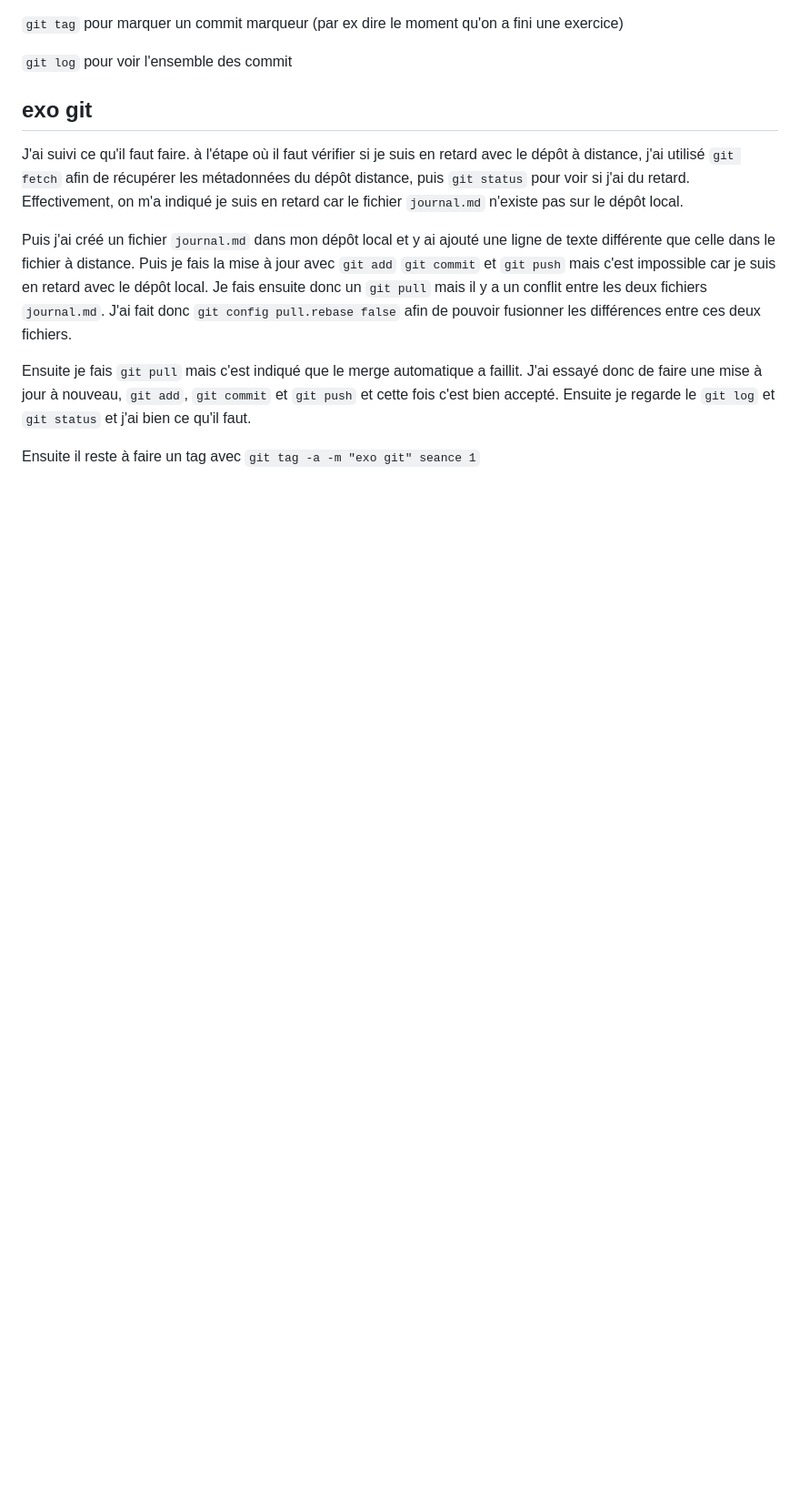
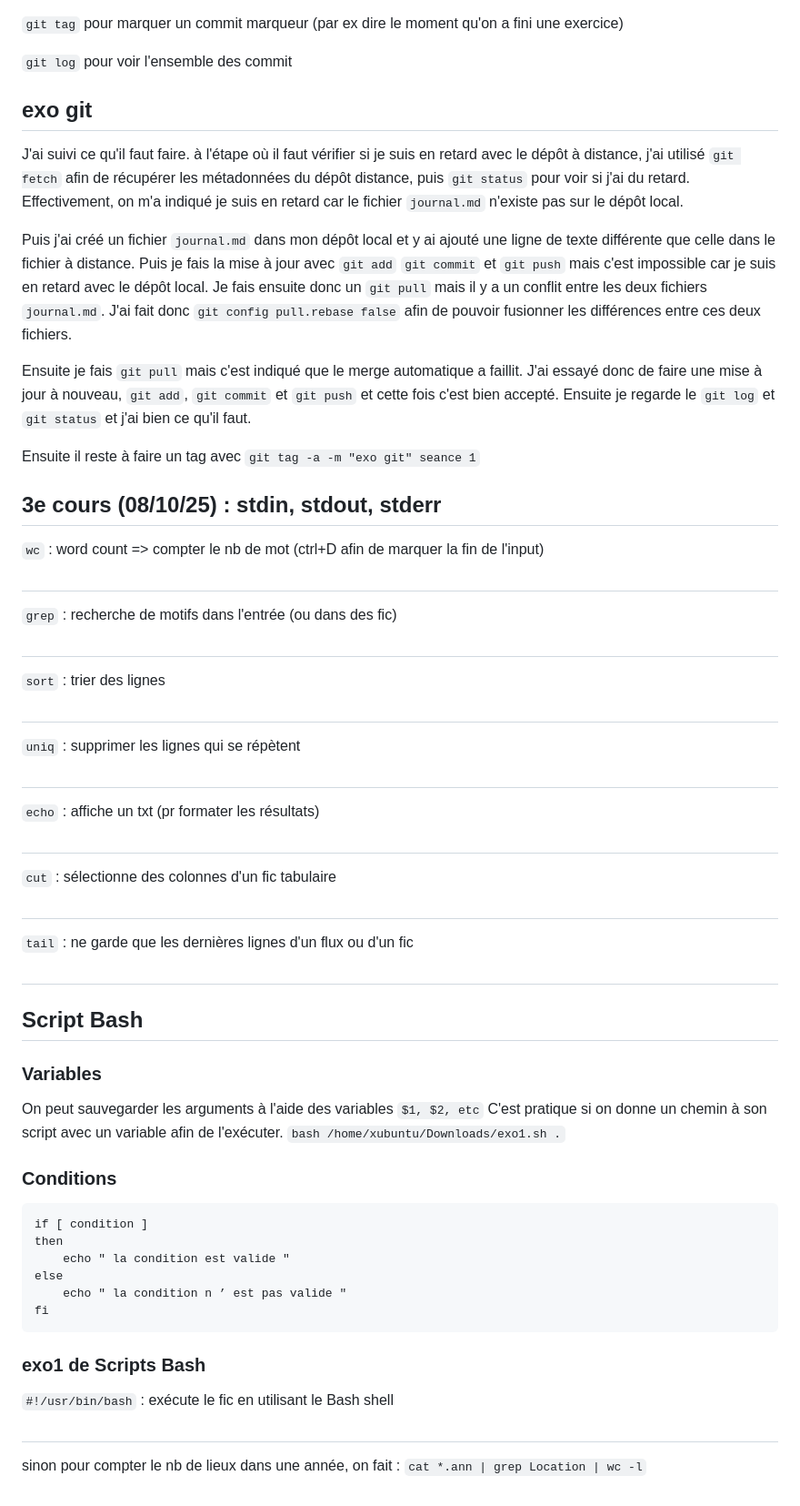
Before and after one commit to wetoir/PPE1-2025, a Markdown page: journal.md, the part around the change. Shown at 91% size. Rendered like a GitHub page; blank space fills up the shorter version.

Commit message:
maj cours3

````diff
--- a/journal.md
+++ b/journal.md
@@ -56,3 +56,38 @@ J'ai essayé donc de faire une mise à jour à nouveau, `git add`, `git commit`
 Ensuite je regarde le `git log` et `git status` et j'ai bien ce qu'il faut.
 
 Ensuite il reste à faire un tag avec `git tag -a -m "exo git" seance 1`
+
+## 3e cours (08/10/25) : stdin, stdout, stderr
+`wc` : word count => compter le nb de mot (ctrl+D afin de marquer la fin de l'input)
+#
+`grep` : recherche de motifs dans l'entrée (ou dans des fic)
+#
+`sort` : trier des lignes
+#
+`uniq` : supprimer les lignes qui se répètent
+#
+`echo` : affiche un txt (pr formater les résultats)
+#
+`cut` : sélectionne des colonnes d'un fic tabulaire
+#
+`tail` : ne garde que les dernières lignes d'un flux ou d'un fic
+#
+## Script Bash
+### Variables
+On peut sauvegarder les arguments à l'aide des variables `$1, $2, etc`
+C'est pratique si on donne un chemin à son script avec un variable afin de l'exécuter.
+`bash /home/xubuntu/Downloads/exo1.sh .`
+### Conditions
+```
+if [ condition ]
+then
+    echo " la condition est valide "
+else
+    echo " la condition n ’ est pas valide "
+fi
+```
+### exo1 de Scripts Bash
+`#!/usr/bin/bash` : exécute le fic en utilisant le Bash shell
+#
+sinon pour compter le nb de lieux dans une année, on fait :
+`cat *.ann | grep Location | wc -l`
````
